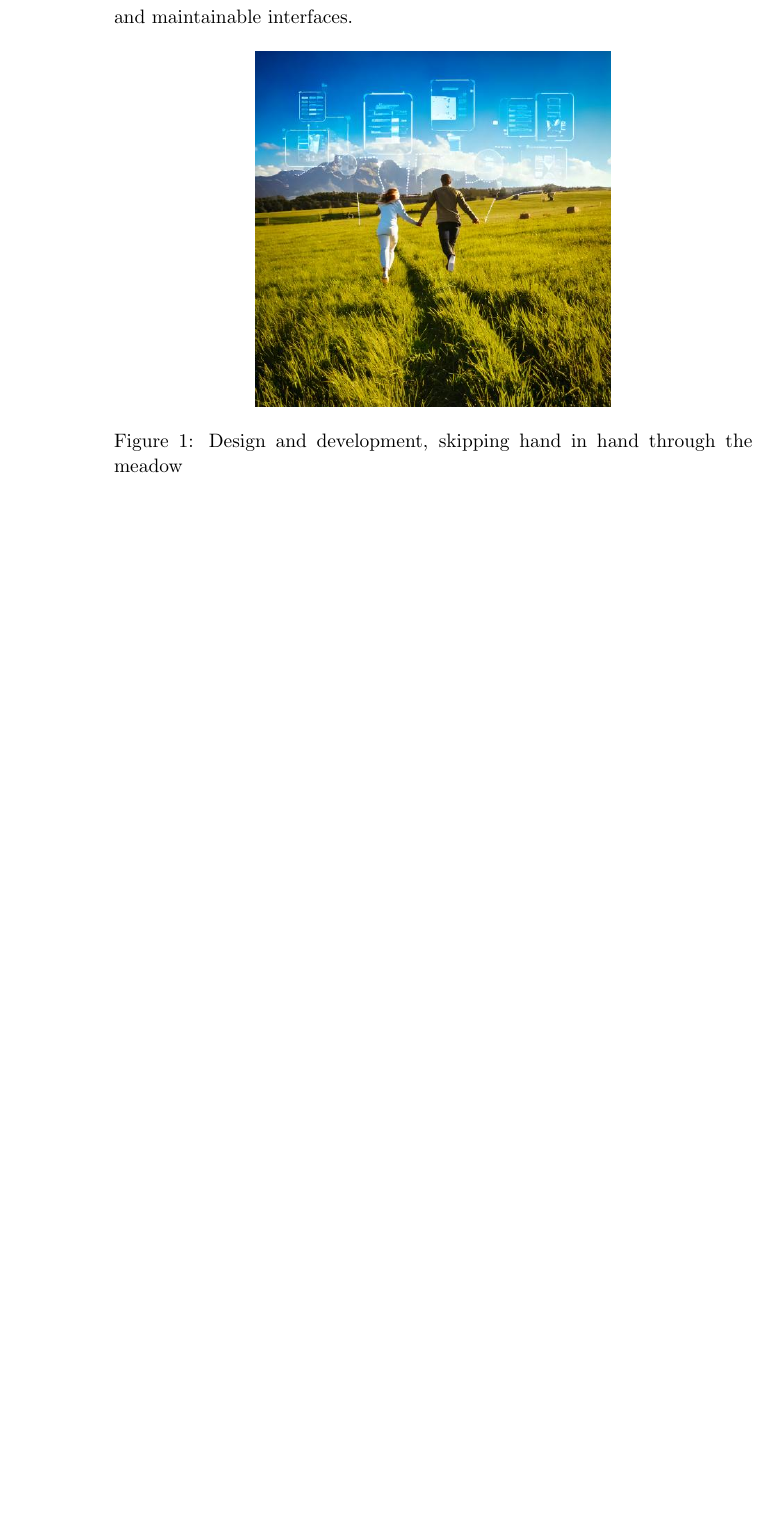
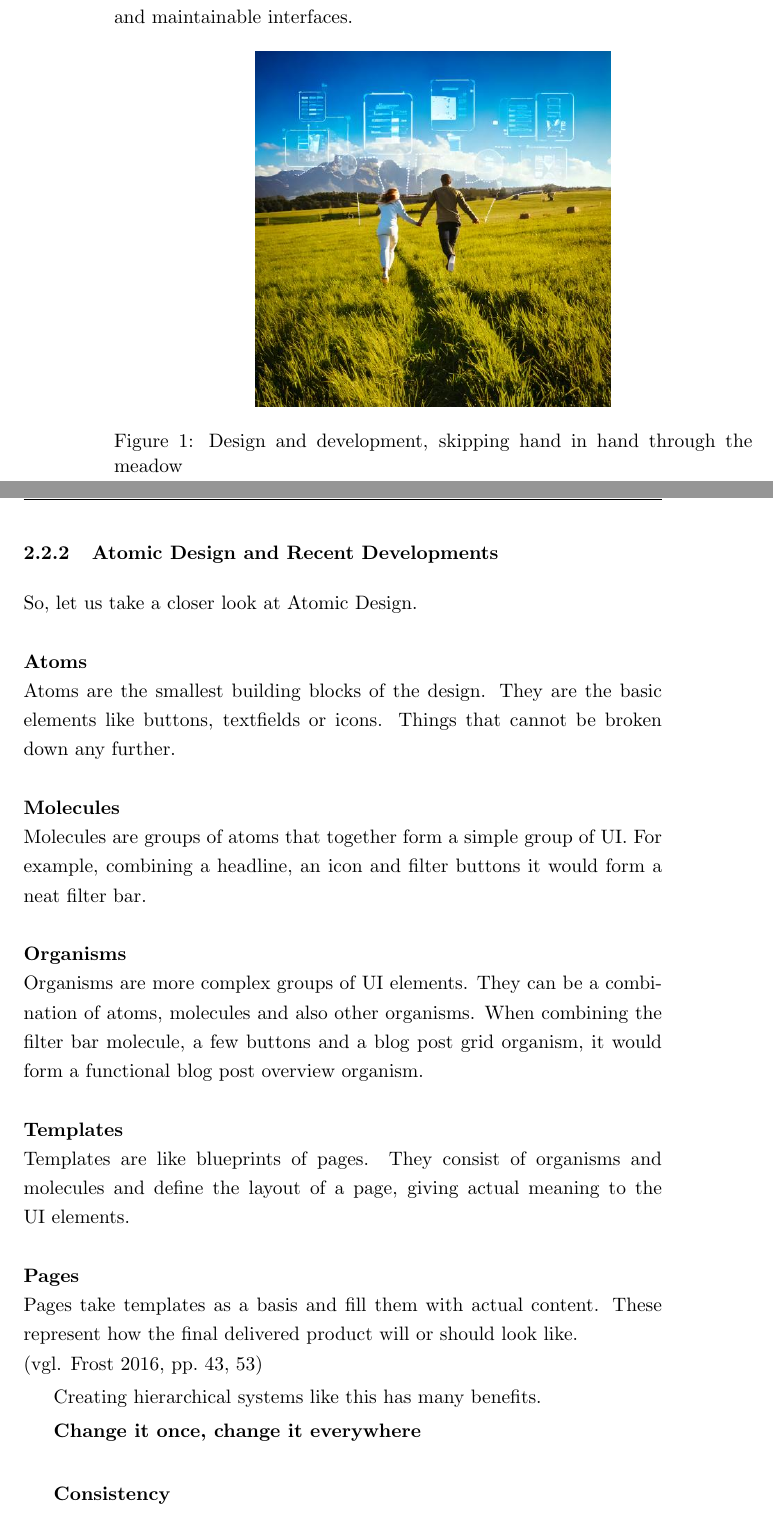
Before and after one commit to hanslissi/DesignToCode_Bachelorthesis, a LaTeX thesis (DesignToCode_Bachelorthesis.tex, which reads chapters/2/0_Basics of Webdesign.tex): part of page 6 of 12 before the commit and two parts of pages 6 and 7 of 13 after it, the two joined at a grey line, cut so that both start at the same text, the shorter picture padded with empty space. Compiled offline with pdfLaTeX.

Commit message:
Atomic design part descriptions

```diff
--- a/chapters/2/0_Basics of Webdesign.tex
+++ b/chapters/2/0_Basics of Webdesign.tex
@@ -112,3 +112,28 @@ beautiful, functional and maintainable interfaces.
     \end{center}
 \end{figure}
 
+\subsubsection{Atomic Design and Recent Developments}
+So, let us take a closer look at Atomic Design. \\\\
+\textbf{Atoms} \\
+Atoms are the smallest building blocks of the design. They are the basic elements like buttons,
+textfields or icons. Things that cannot be broken down any further. \\\\
+\textbf{Molecules} \\
+Molecules are groups of atoms that together form a simple group of UI. For example, combining
+a headline, an icon and filter buttons it would form a neat filter bar. \\\\
+\textbf{Organisms} \\
+Organisms are more complex groups of UI elements. They can be a combination of atoms, molecules and
+also other organisms. When combining the filter bar molecule, a few buttons and a blog post grid
+organism, it would form a functional blog post overview organism. \\\\
+\textbf{Templates} \\
+Templates are like blueprints of pages. They consist of organisms and molecules and define the
+layout of a page, giving actual meaning to the UI elements. \\\\
+\textbf{Pages}\\
+Pages take templates as a basis and fill them with actual content. These represent how the final
+delivered product will or should look like. \\
+\vglcite[43,53]{frostAtomicDesign2016}
+
+Creating hierarchical systems like this has many benefits.
+
+\textbf{Change it once, change it everywhere}\\
+
+\textbf{Consistency}\\
```
Also changed, not shown: chapters/2/0_Basics of Webdesign.tex (14 more changed lines).
